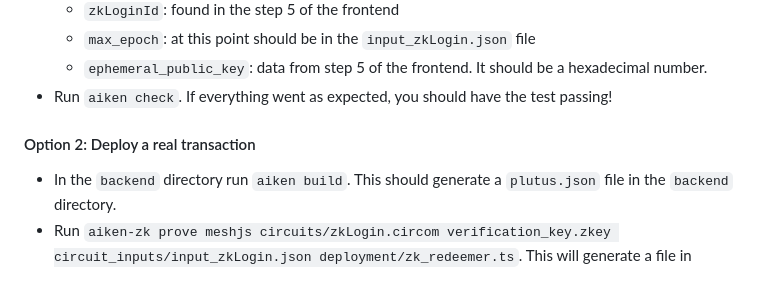
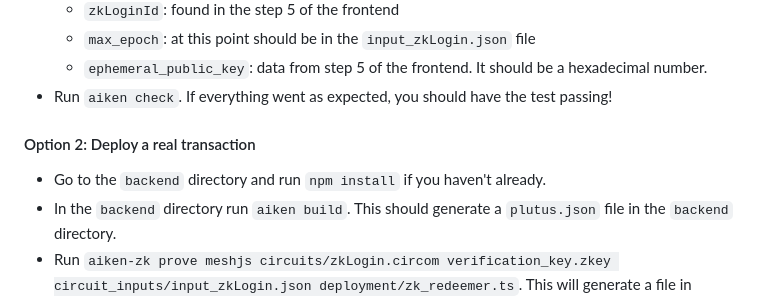
Before and after one commit to eryxcoop/zklogin-aiken, a Markdown page: README.md, the part around the change. Drawn GitHub-style.

````diff
--- a/README.md
+++ b/README.md
@@ -32,6 +32,7 @@ To try the new features introduced in the milestone 2 of the Catalyst proposal (
 * Run ```aiken check```. If everything went as expected, you should have the test passing!
 
 #### Option 2: Deploy a real transaction
+* Go to the ```backend``` directory and run ```npm install``` if you haven't already.
 * In the ```backend``` directory run ```aiken build```. This should generate a ```plutus.json``` file in the ```backend``` directory.
 * Run ```aiken-zk prove meshjs circuits/zkLogin.circom verification_key.zkey circuit_inputs/input_zkLogin.json deployment/zk_redeemer.ts```. This will generate a file in ```backend/deployment/zk_redeemer.ts``` with an integrated zk proof.
 * Fill the ```.env``` file with your own Blockfrost key. Create or look for it in https://blockfrost.io.
````
